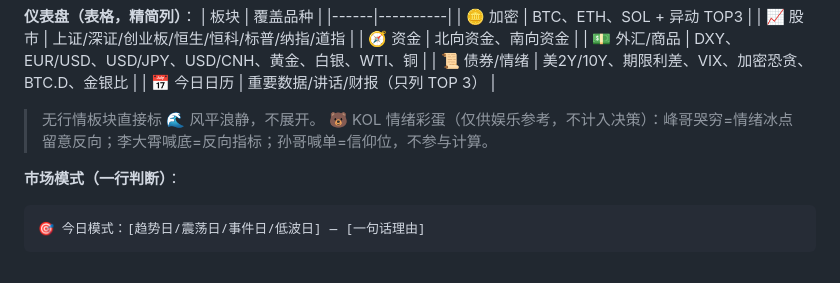
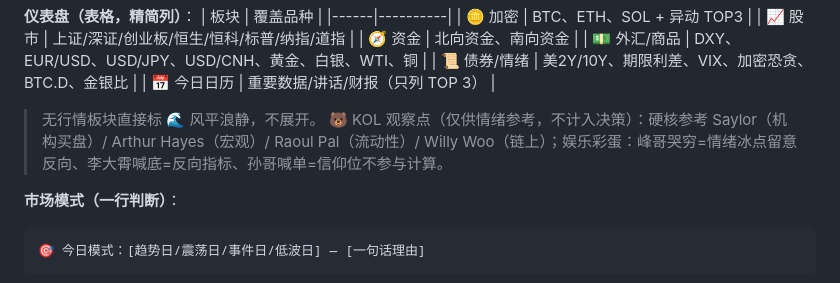
Before and after one commit to JIASHI65/trading-audit, a Markdown page: 提示词_实战版_v6.1.md, the part around the change. Rendered like a GitHub page.

````diff
--- a/提示词_实战版_v6.1.md
+++ b/提示词_实战版_v6.1.md
@@ -61,7 +61,7 @@
 | 📅 今日日历 | 重要数据/讲话/财报（只列 TOP 3） |
 
 > 无行情板块直接标 🌊 风平浪静，不展开。
-> 🐻 KOL 情绪彩蛋（仅供娱乐参考，不计入决策）：峰哥哭穷=情绪冰点留意反向；李大霄喊底=反向指标；孙哥喊单=信仰位，不参与计算。
+> 🐻 KOL 观察点（仅供情绪参考，不计入决策）：硬核参考 Saylor（机构买盘）/ Arthur Hayes（宏观）/ Raoul Pal（流动性）/ Willy Woo（链上）；娱乐彩蛋：峰哥哭穷=情绪冰点留意反向、李大霄喊底=反向指标、孙哥喊单=信仰位不参与计算。
 
 **市场模式（一行判断）**：
 ```
````
Also changed, not shown: 提示词_旗舰版_v5.3.md (+25 -4 lines).
